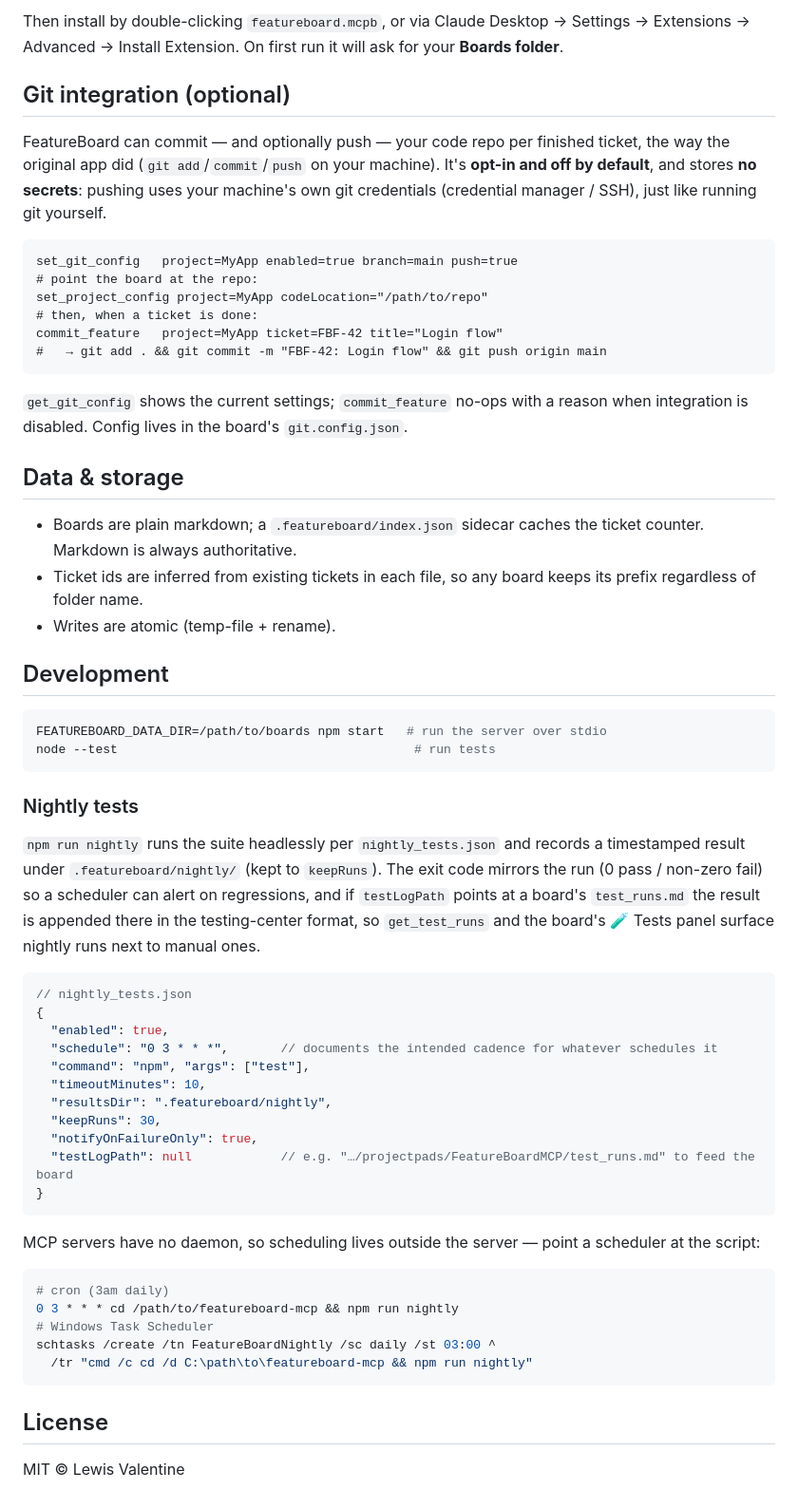
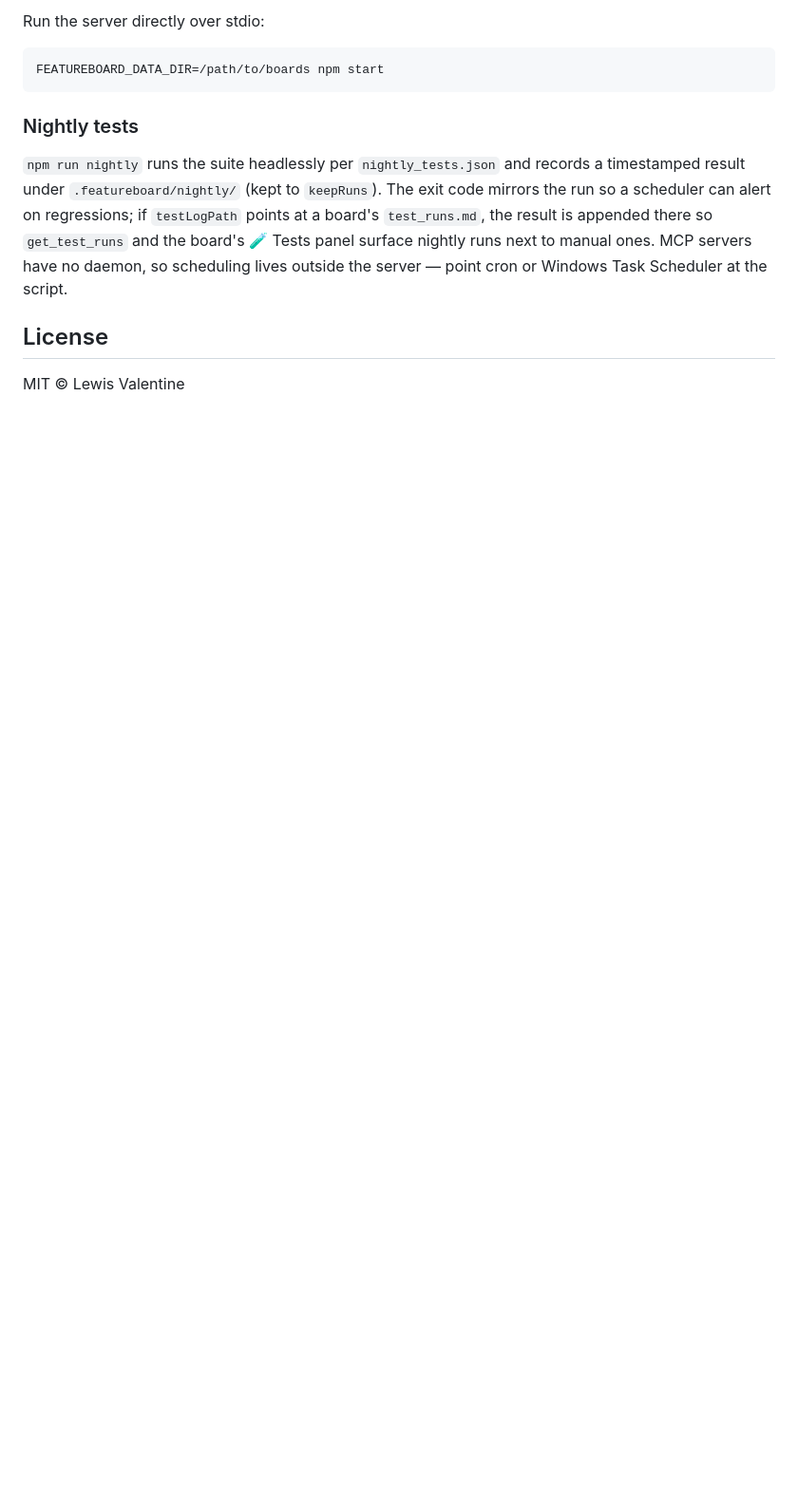
Before and after one commit to valentil/featureboard-mcp, a Markdown page: README.md, the part around one of its changes. Shown at 95% size. Drawn GitHub-style; blank space fills up the shorter version.

````diff
--- a/README.md
+++ b/README.md
@@ -82,76 +168,19 @@ mcpb pack                       # produces featureboard.mcpb
 ```
 
-Then install by double-clicking `featureboard.mcpb`, or via
-Claude Desktop → Settings → Extensions → Advanced → Install Extension. On first
-run it will ask for your **Boards folder**.
-
-## Git integration (optional)
-
-FeatureBoard can commit — and optionally push — your code repo per finished ticket,
-the way the original app did (`git add`/`commit`/`push` on your machine). It's
-**opt-in and off by default**, and stores **no secrets**: pushing uses your machine's
-own git credentials (credential manager / SSH), just like running git yourself.
-
-```
-set_git_config   project=MyApp enabled=true branch=main push=true
-# point the board at the repo:
-set_project_config project=MyApp codeLocation="/path/to/repo"
-# then, when a ticket is done:
-commit_feature   project=MyApp ticket=FBF-42 title="Login flow"
-#   → git add . && git commit -m "FBF-42: Login flow" && git push origin main
-```
-
-`get_git_config` shows the current settings; `commit_feature` no-ops with a reason
-when integration is disabled. Config lives in the board's `git.config.json`.
-
-## Data & storage
-
-- Boards are plain markdown; a `.featureboard/index.json` sidecar caches the ticket
-  counter. Markdown is always authoritative.
-- Ticket ids are inferred from existing tickets in each file, so any board keeps its
-  prefix regardless of folder name.
-- Writes are atomic (temp-file + rename).
-
-## Development
+Run the server directly over stdio:
 
 ```bash
-FEATUREBOARD_DATA_DIR=/path/to/boards npm start   # run the server over stdio
-node --test                                        # run tests
+FEATUREBOARD_DATA_DIR=/path/to/boards npm start
 ```
 
 ### Nightly tests
 
-`npm run nightly` runs the suite headlessly per `nightly_tests.json` and records a
-timestamped result under `.featureboard/nightly/` (kept to `keepRuns`). The exit code
-mirrors the run (0 pass / non-zero fail) so a scheduler can alert on regressions, and
-if `testLogPath` points at a board's `test_runs.md` the result is appended there in the
-testing-center format, so `get_test_runs` and the board's 🧪 Tests panel surface nightly
-runs next to manual ones.
-
-```jsonc
-// nightly_tests.json
-{
-  "enabled": true,
-  "schedule": "0 3 * * *",       // documents the intended cadence for whatever schedules it
-  "command": "npm", "args": ["test"],
-  "timeoutMinutes": 10,
-  "resultsDir": ".featureboard/nightly",
-  "keepRuns": 30,
-  "notifyOnFailureOnly": true,
-  "testLogPath": null            // e.g. "…/projectpads/FeatureBoardMCP/test_runs.md" to feed the board
-}
-```
-
-MCP servers have no daemon, so scheduling lives outside the server — point a scheduler at
-the script:
-
-```bash
-# cron (3am daily)
-0 3 * * * cd /path/to/featureboard-mcp && npm run nightly
-# Windows Task Scheduler
-schtasks /create /tn FeatureBoardNightly /sc daily /st 03:00 ^
-  /tr "cmd /c cd /d C:\path\to\featureboard-mcp && npm run nightly"
-```
+`npm run nightly` runs the suite headlessly per `nightly_tests.json` and records a timestamped
+result under `.featureboard/nightly/` (kept to `keepRuns`). The exit code mirrors the run so a
+scheduler can alert on regressions; if `testLogPath` points at a board's `test_runs.md`, the
+result is appended there so `get_test_runs` and the board's 🧪 Tests panel surface nightly runs
+next to manual ones. MCP servers have no daemon, so scheduling lives outside the server — point
+cron or Windows Task Scheduler at the script.
 
 ## License
 
````
Also changed, not shown: other parts of README.md (+148 -62 lines).
